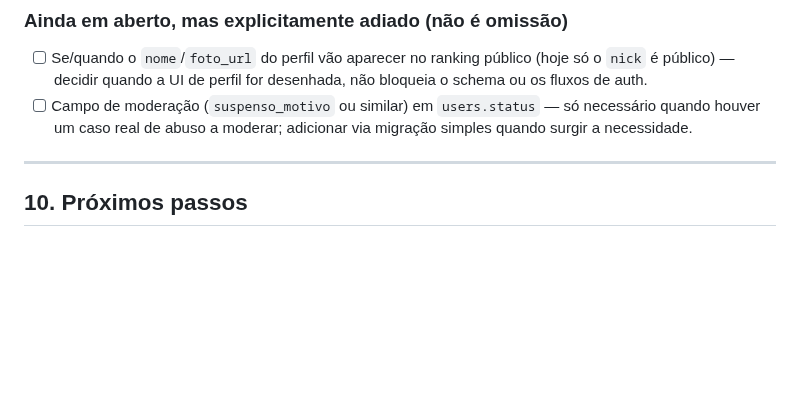
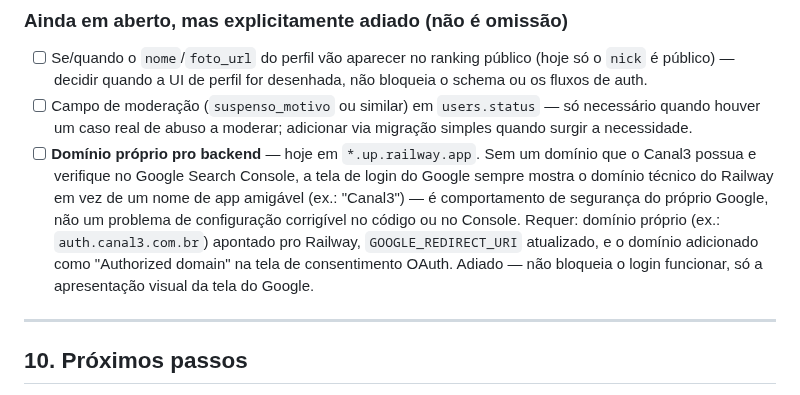
Before and after one commit to bmaimoni/retro-score-ranking, a Markdown page: docs/AUTH_SPEC.md, the part around the change. Rendered like a GitHub page; blank space fills up the shorter version.

Commit message:
fix + docs: auth_configurado e pendência de domínio próprio

```diff
--- a/docs/AUTH_SPEC.md
+++ b/docs/AUTH_SPEC.md
@@ -324,6 +324,16 @@ existirem, sem precisar reescrever o modelo de dados.
 - [ ] Campo de moderação (`suspenso_motivo` ou similar) em `users.status` —
       só necessário quando houver um caso real de abuso a moderar; adicionar
       via migração simples quando surgir a necessidade.
+- [ ] **Domínio próprio pro backend** — hoje em `*.up.railway.app`. Sem um
+      domínio que o Canal3 possua e verifique no Google Search Console, a
+      tela de login do Google sempre mostra o domínio técnico do Railway em
+      vez de um nome de app amigável (ex.: "Canal3") — é comportamento de
+      segurança do próprio Google, não um problema de configuração
+      corrigível no código ou no Console. Requer: domínio próprio (ex.:
+      `auth.canal3.com.br`) apontado pro Railway, `GOOGLE_REDIRECT_URI`
+      atualizado, e o domínio adicionado como "Authorized domain" na tela
+      de consentimento OAuth. Adiado — não bloqueia o login funcionar, só a
+      apresentação visual da tela do Google.
 
 ---
 
```
